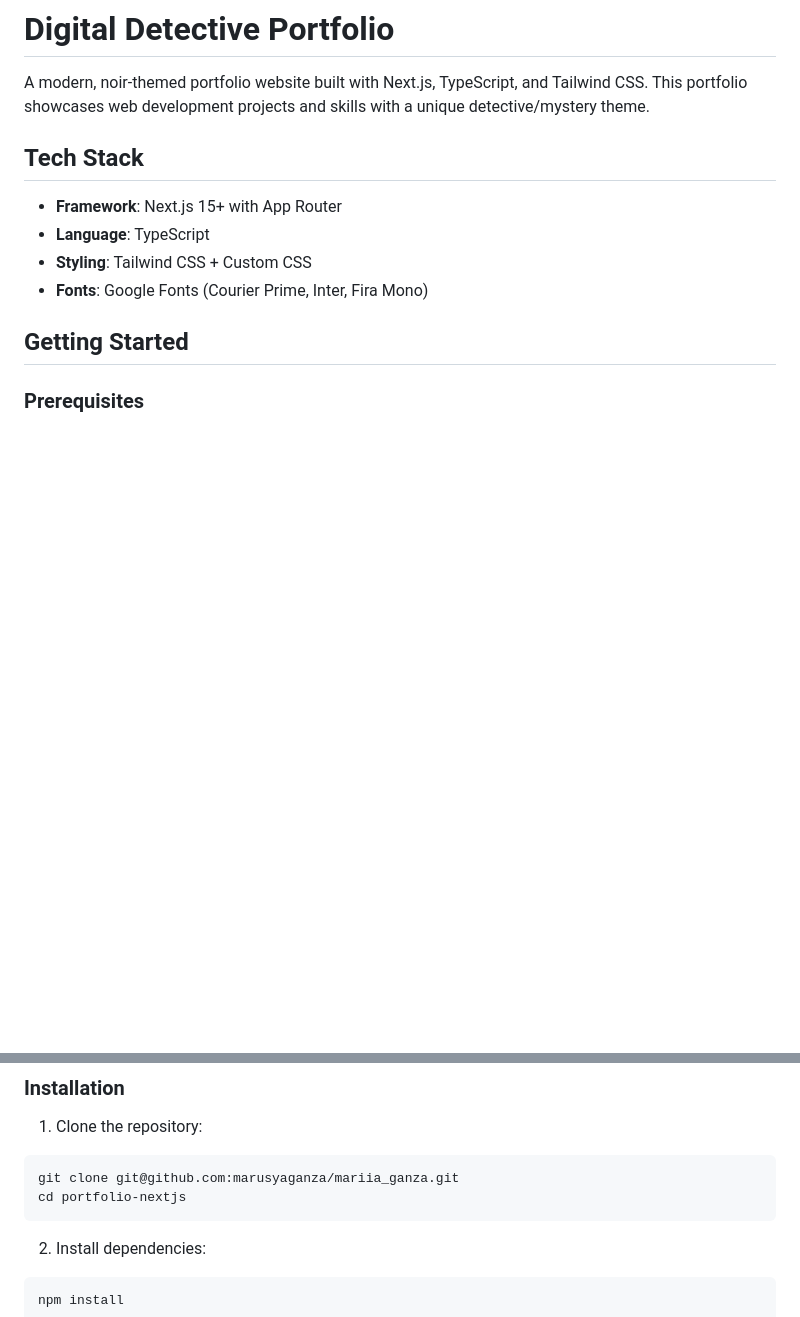
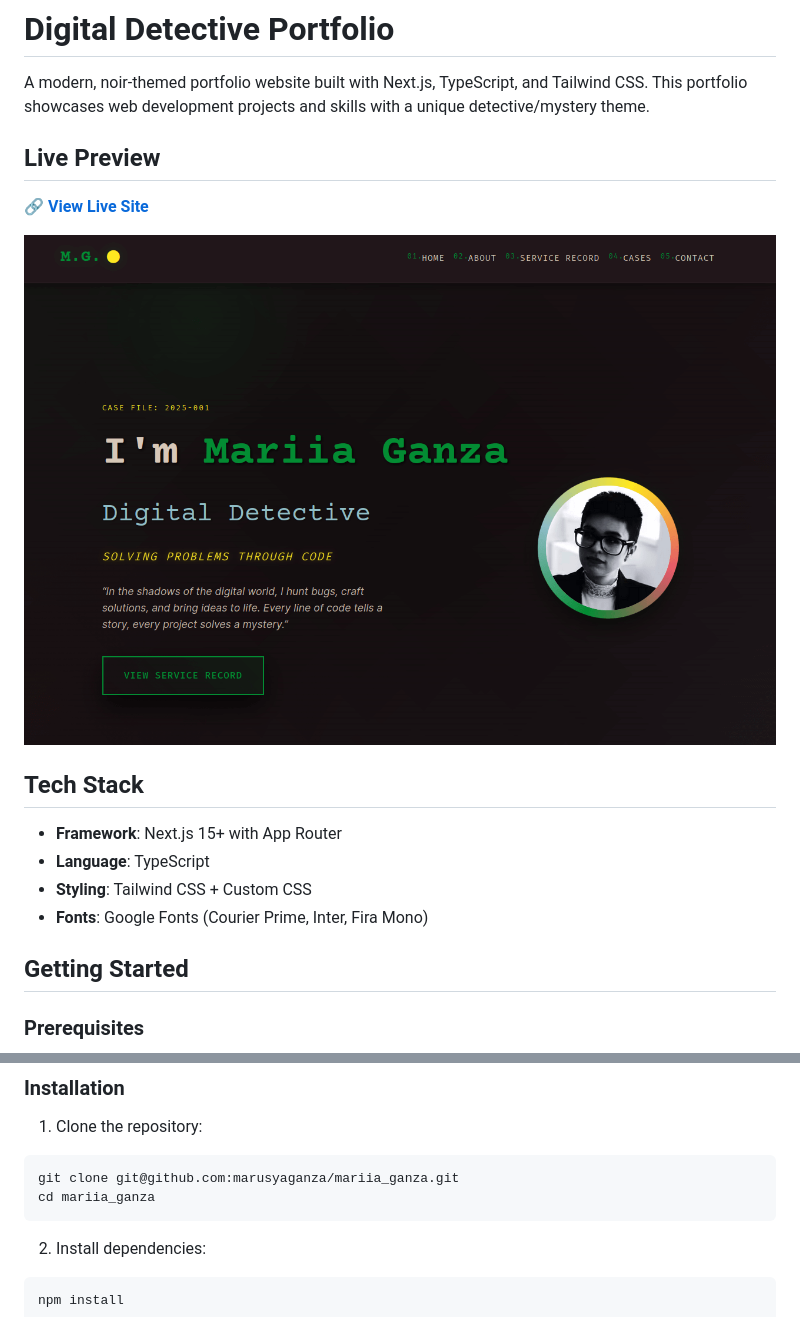
Before and after one commit to marusyaganza/mariia_ganza, a Markdown page: README.md, 2 parts joined by grey strips. Drawn GitHub-style; pictures changed too: docs/screenshot.png (added); blank space fills up the shorter version.

````diff
--- a/README.md
+++ b/README.md
@@ -1,6 +1,12 @@
 # Digital Detective Portfolio
 
 A modern, noir-themed portfolio website built with Next.js, TypeScript, and Tailwind CSS. This portfolio showcases web development projects and skills with a unique detective/mystery theme.
+
+## Live Preview
+
+🔗 **[View Live Site](https://mariia-ganza.vercel.app)**
+
+![Portfolio Screenshot](docs/screenshot.png)
 
 ## Tech Stack
 
@@ -21,7 +27,7 @@ A modern, noir-themed portfolio website built with Next.js, TypeScript, and Tail
 1. Clone the repository:
 ```bash
 git clone git@github.com:marusyaganza/mariia_ganza.git
-cd portfolio-nextjs
+cd mariia_ganza
 ```
 
 2. Install dependencies:
````
Also changed, not shown: 2 other files.
